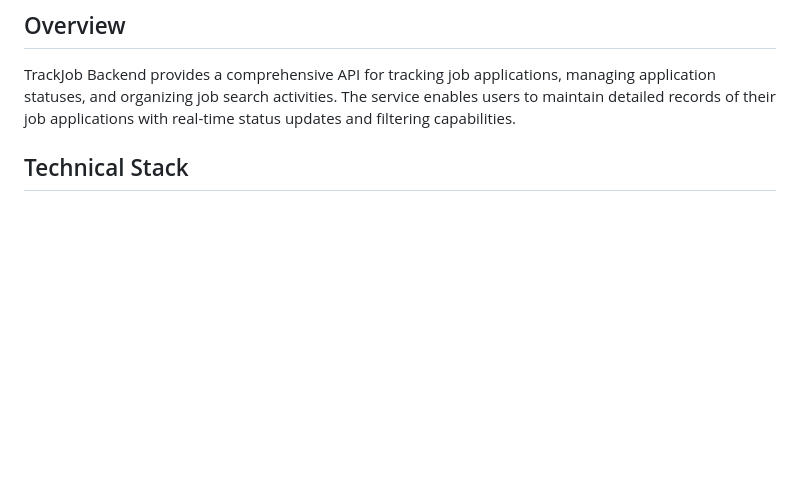
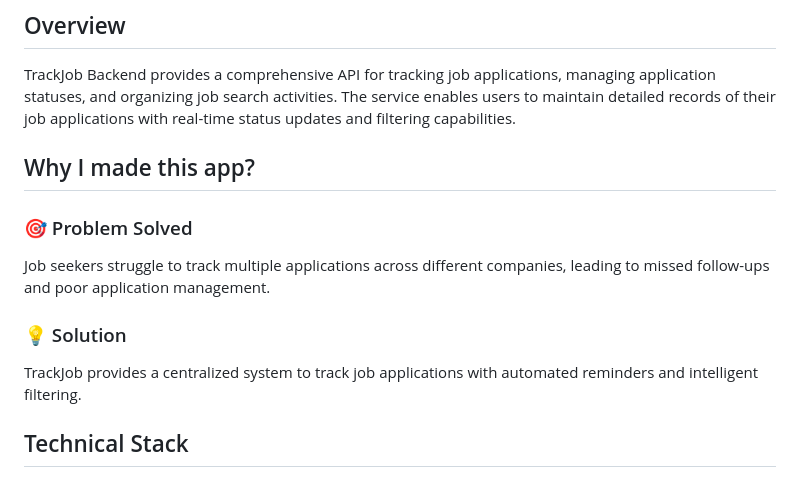
Before and after one commit to wdotgonzales/trackjob-backend, a Markdown page: README.md, the part around the change. Rendered like a GitHub page; blank space fills up the shorter version.

```diff
--- a/README.md
+++ b/README.md
@@ -3,6 +3,16 @@ A RESTful API backend service for the [TrackJob Mobile Application](https://gith
 
 ## Overview
 TrackJob Backend provides a comprehensive API for tracking job applications, managing application statuses, and organizing job search activities. The service enables users to maintain detailed records of their job applications with real-time status updates and filtering capabilities.
+
+## Why I made this app?
+
+### 🎯 Problem Solved
+Job seekers struggle to track multiple applications across different companies,
+leading to missed follow-ups and poor application management.
+
+### 💡 Solution
+TrackJob provides a centralized system to track job applications with
+automated reminders and intelligent filtering.
 
 ## Technical Stack
 - **Framework**: Django / Django REST Framework
```
